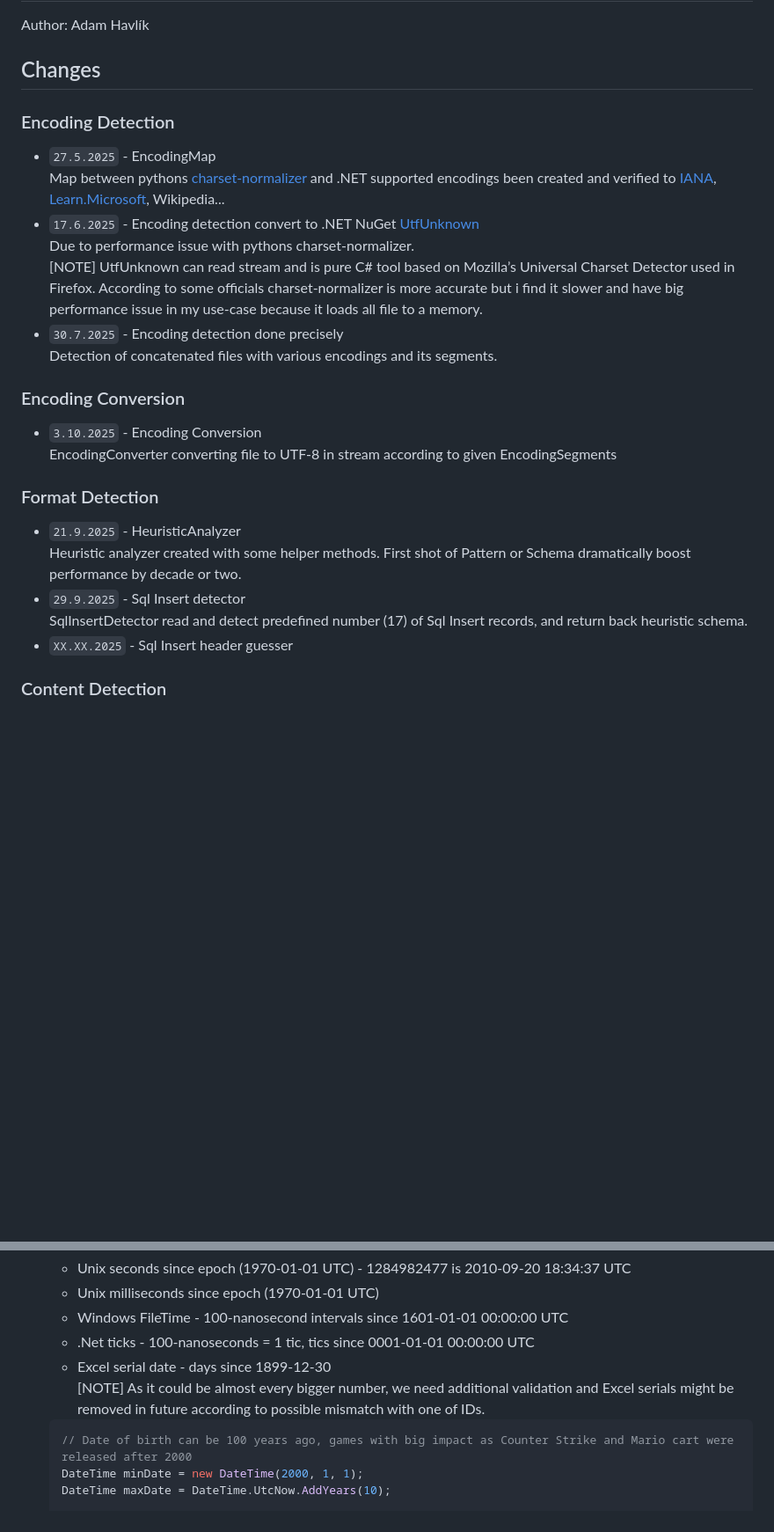
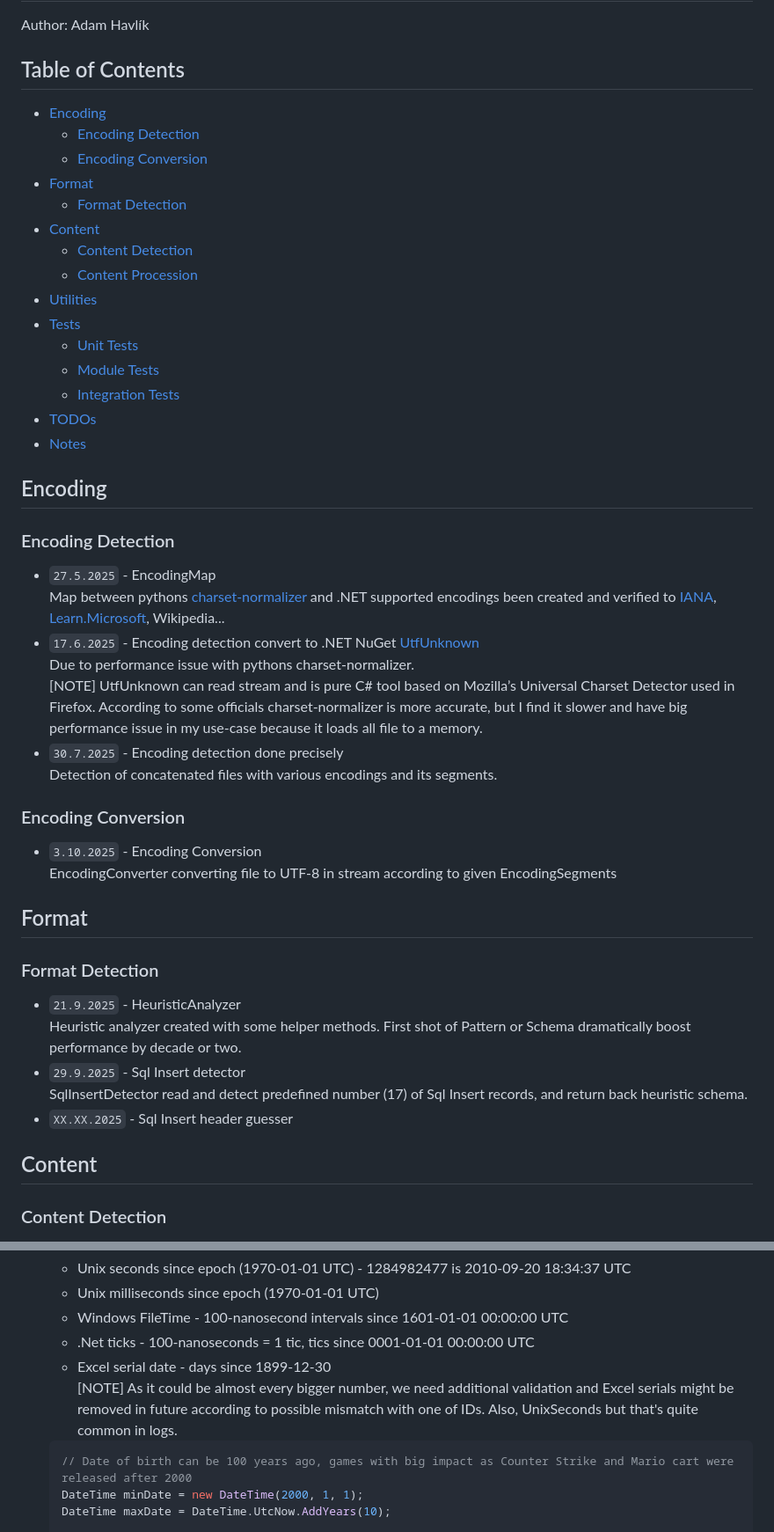
Before and after one commit to xhavli/LeakChecker, a Markdown page: LeakChecker/doc/Changelog.md, 2 parts joined by grey strips. Shown: that part at 88% size. Rendered like a GitHub page; blank space fills up the shorter version.

````diff
--- a/LeakChecker/doc/Changelog.md
+++ b/LeakChecker/doc/Changelog.md
@@ -2,7 +2,25 @@
 
 Author: Adam Havlík
 
-## Changes
+## Table of Contents
+
+- [Encoding](#encoding)
+  - [Encoding Detection](#encoding-detection)
+  - [Encoding Conversion](#encoding-conversion)
+- [Format](#format)
+  - [Format Detection](#format-detection)
+- [Content](#content)
+  - [Content Detection](#content-detection)
+  - [Content Procession](#content-procession)
+- [Utilities](#utilities)
+- [Tests](#tests)
+  - [Unit Tests](#unit-tests)
+  - [Module Tests](#module-tests)
+  - [Integration Tests](#integration-tests)
+- [TODOs](#todos)
+- [Notes](#notes)
+
+## Encoding
 
 ### Encoding Detection
 
@@ -10,7 +28,7 @@ Author: Adam Havlík
   Map between pythons [charset-normalizer](https://pypi.org/project/charset-normalizer/) and .NET supported encodings been created and verified to [IANA](https://www.iana.org/assignments/character-sets/character-sets.xhtml), [Learn.Microsoft](https://learn.microsoft.com/en-us/dotnet/fundamentals/runtime-libraries/system-text-encoding), Wikipedia...
 - `17.6.2025` - Encoding detection convert to .NET NuGet [UtfUnknown](https://github.com/CharsetDetector/UTF-unknown)
   Due to performance issue with pythons charset-normalizer.
-  [NOTE] UtfUnknown can read stream and is pure C# tool based on Mozilla’s Universal Charset Detector used in Firefox. According to some officials charset-normalizer is more accurate but i find it slower and have big performance issue in my use-case because it loads all file to a memory.
+  [NOTE] UtfUnknown can read stream and is pure C# tool based on Mozilla’s Universal Charset Detector used in Firefox. According to some officials charset-normalizer is more accurate, but I find it slower and have big performance issue in my use-case because it loads all file to a memory.
 - `30.7.2025` - Encoding detection done precisely
   Detection of concatenated files with various encodings and its segments.
 
@@ -19,6 +37,8 @@ Author: Adam Havlík
 - `3.10.2025` - Encoding Conversion
   EncodingConverter converting file to UTF-8 in stream according to given EncodingSegments
 
+## Format
+
 ### Format Detection
 
 - `21.9.2025` - HeuristicAnalyzer
@@ -26,6 +46,8 @@ Author: Adam Havlík
 - `29.9.2025` - Sql Insert detector
   SqlInsertDetector read and detect predefined number (17) of Sql Insert records, and return back heuristic schema.
 - `XX.XX.2025` - Sql Insert header guesser
+
+## Content
 
 ### Content Detection
 
@@ -83,7 +106,7 @@ Author: Adam Havlík
   - Windows FileTime - 100-nanosecond intervals since 1601-01-01 00:00:00 UTC
   - .Net ticks - 100-nanoseconds = 1 tic, tics since 0001-01-01 00:00:00 UTC
   - Excel serial date - days since 1899-12-30
-  [NOTE] As it could be almost every bigger number, we need additional validation and Excel serials might be removed in future according to possible mismatch with one of IDs.
+  [NOTE] As it could be almost every bigger number, we need additional validation and Excel serials might be removed in future according to possible mismatch with one of IDs. Also, UnixSeconds but that's quite common in logs.
   ```csharp
   // Date of birth can be 100 years ago, games with big impact as Counter Strike and Mario cart were released after 2000
   DateTime minDate = new DateTime(2000, 1, 1);
````
Also changed, not shown: other parts of LeakChecker/doc/Changelog.md (+31 -11 lines).
